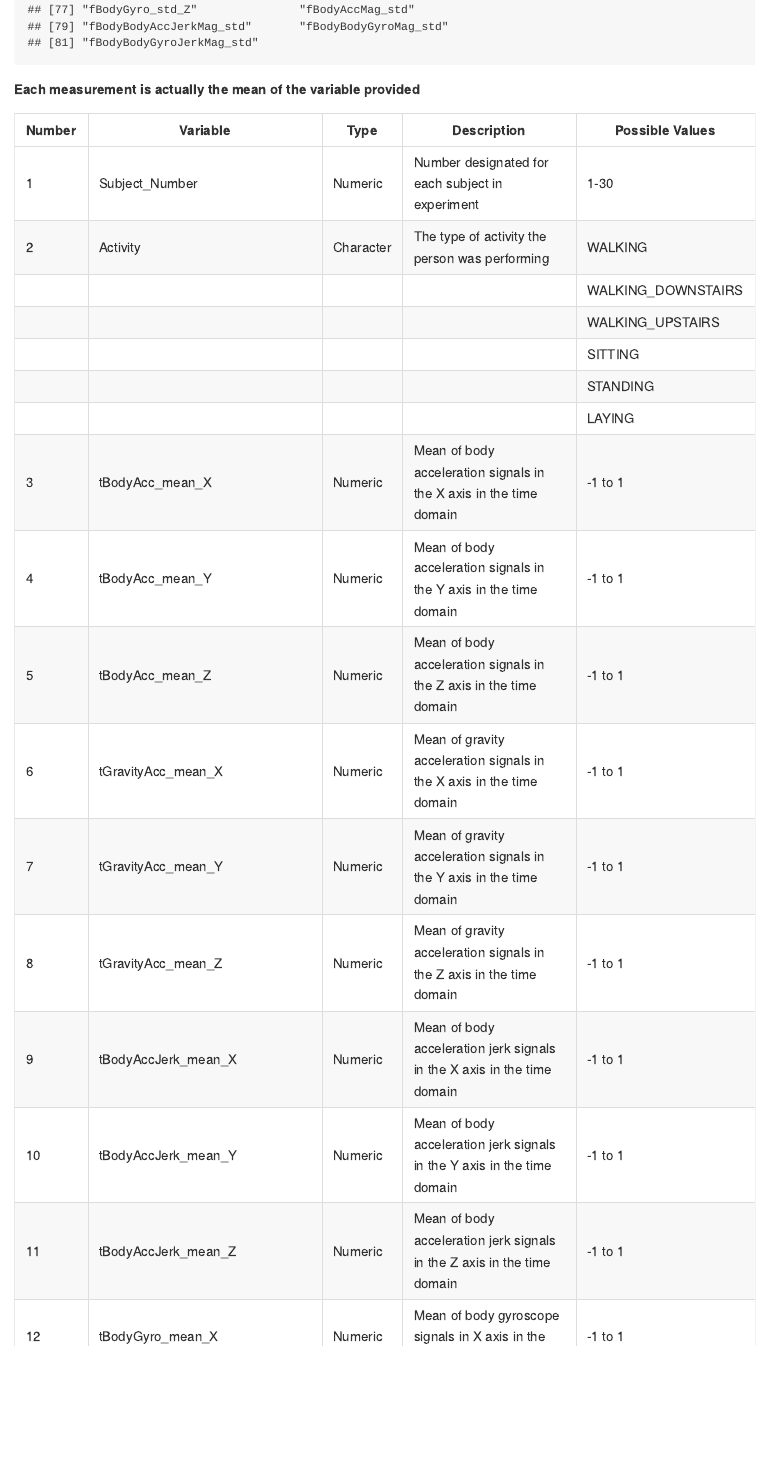
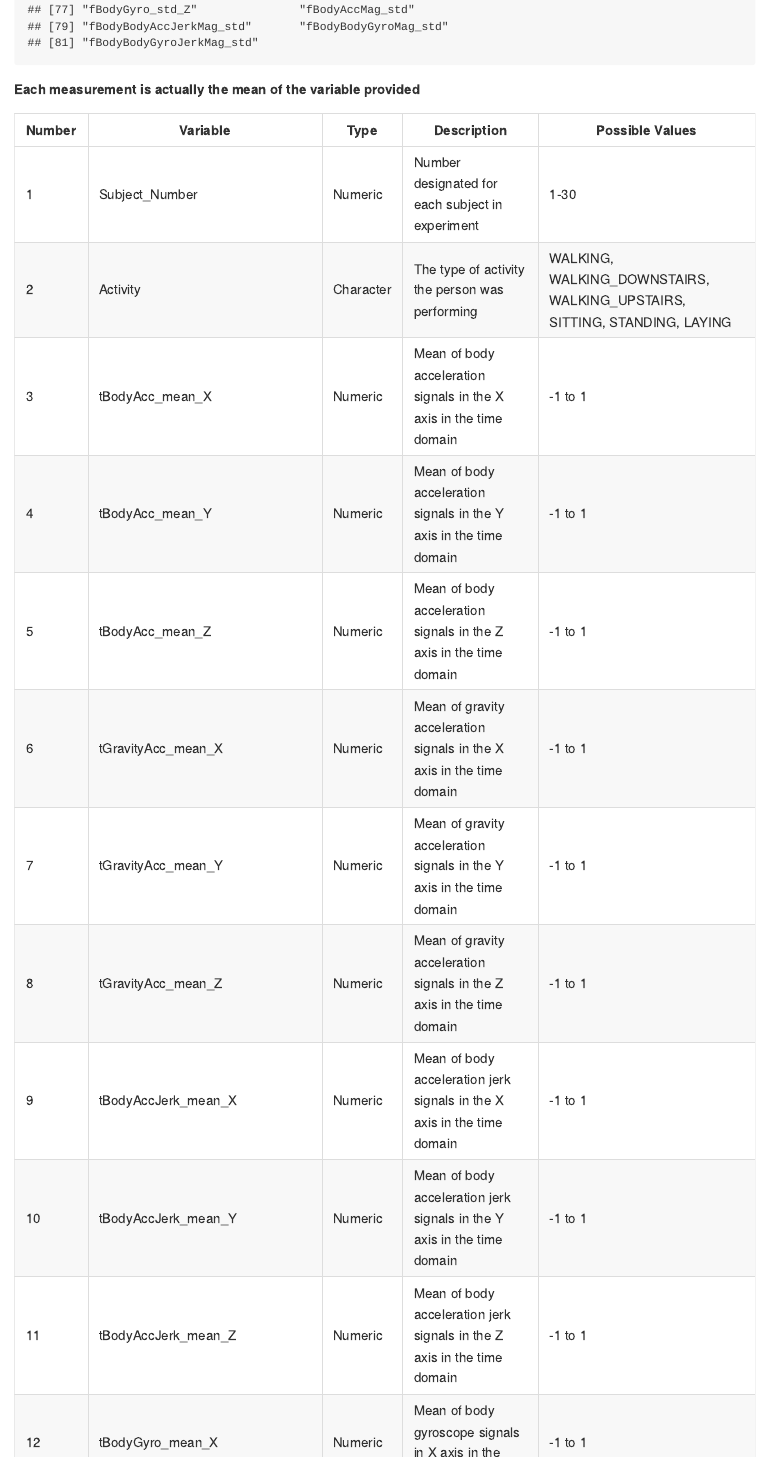
Before and after one commit to chr0nikler/CourseraGettingCleaningProject, an R Markdown document (CodeBook.Rmd): the page in a window 1100 px wide, from 1240 px down. The pictures show the output file CodeBook.md that the author committed with the source, drawn offline in the style of GitHub.

Commit message:
FIX: Codebook formatting

```diff
--- a/CodeBook.Rmd
+++ b/CodeBook.Rmd
@@ -38,12 +38,7 @@ colnames(all_means)
 Number | Variable | Type | Description | Possible Values
 -------|----------|------|-------------|----------------
 1 | Subject_Number | Numeric | Number designated for each subject in experiment | 1-30
-2 | Activity | Character | The type of activity the person was performing | WALKING
-||||| WALKING_DOWNSTAIRS
-||||| WALKING_UPSTAIRS
-||||| SITTING
-||||| STANDING
-||||| LAYING
+2 | Activity | Character | The type of activity the person was performing | WALKING, WALKING\_DOWNSTAIRS, WALKING\_UPSTAIRS, SITTING, STANDING, LAYING
 3 | tBodyAcc\_mean\_X | Numeric | Mean of body acceleration signals in the X axis in the time domain | -1 to 1
 4 |tBodyAcc\_mean\_Y | Numeric | Mean of body acceleration signals in the Y axis in the time domain | -1 to 1
 5 |tBodyAcc\_mean\_Z | Numeric | Mean of body acceleration signals in the Z axis in the time domain | -1 to 1
```
Also changed, not shown: CodeBook.md.
